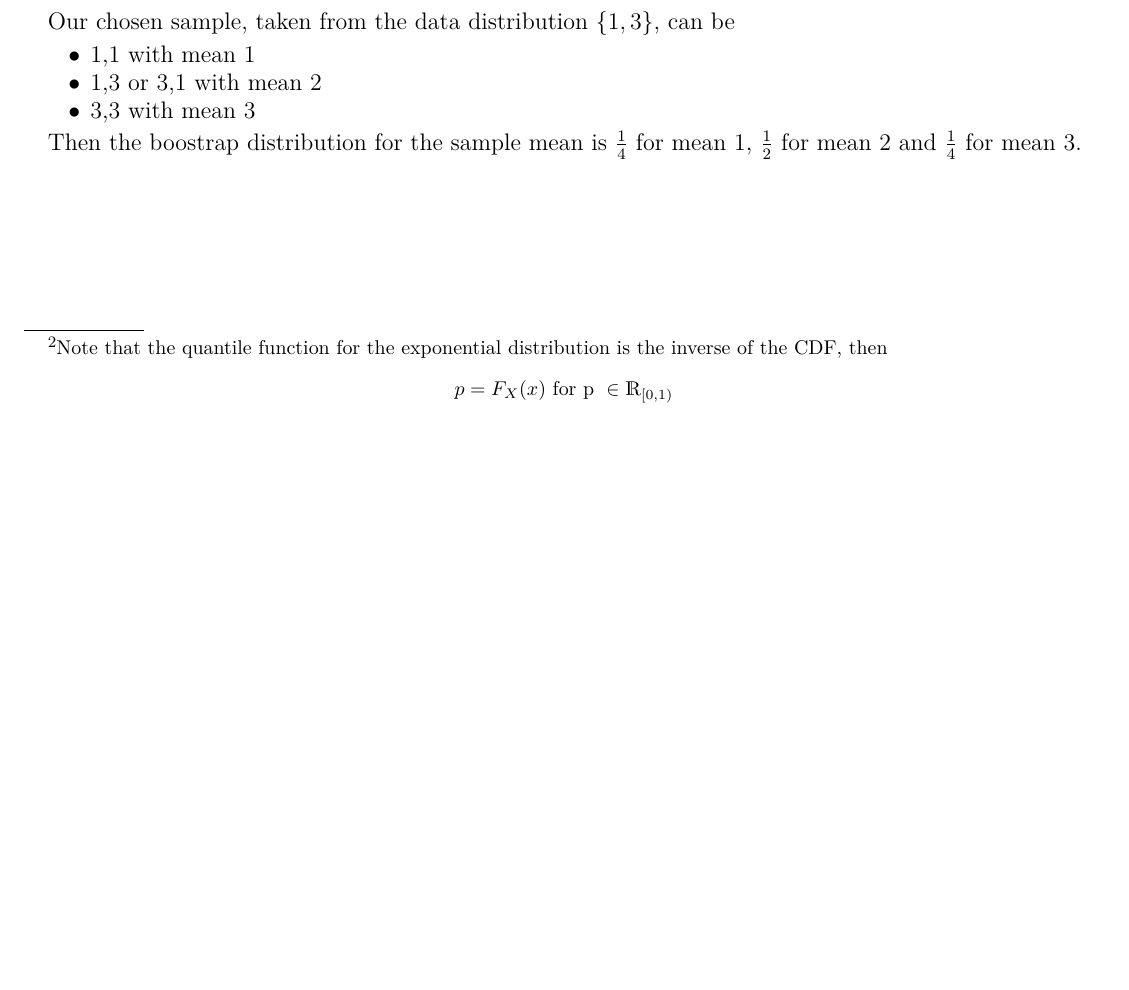
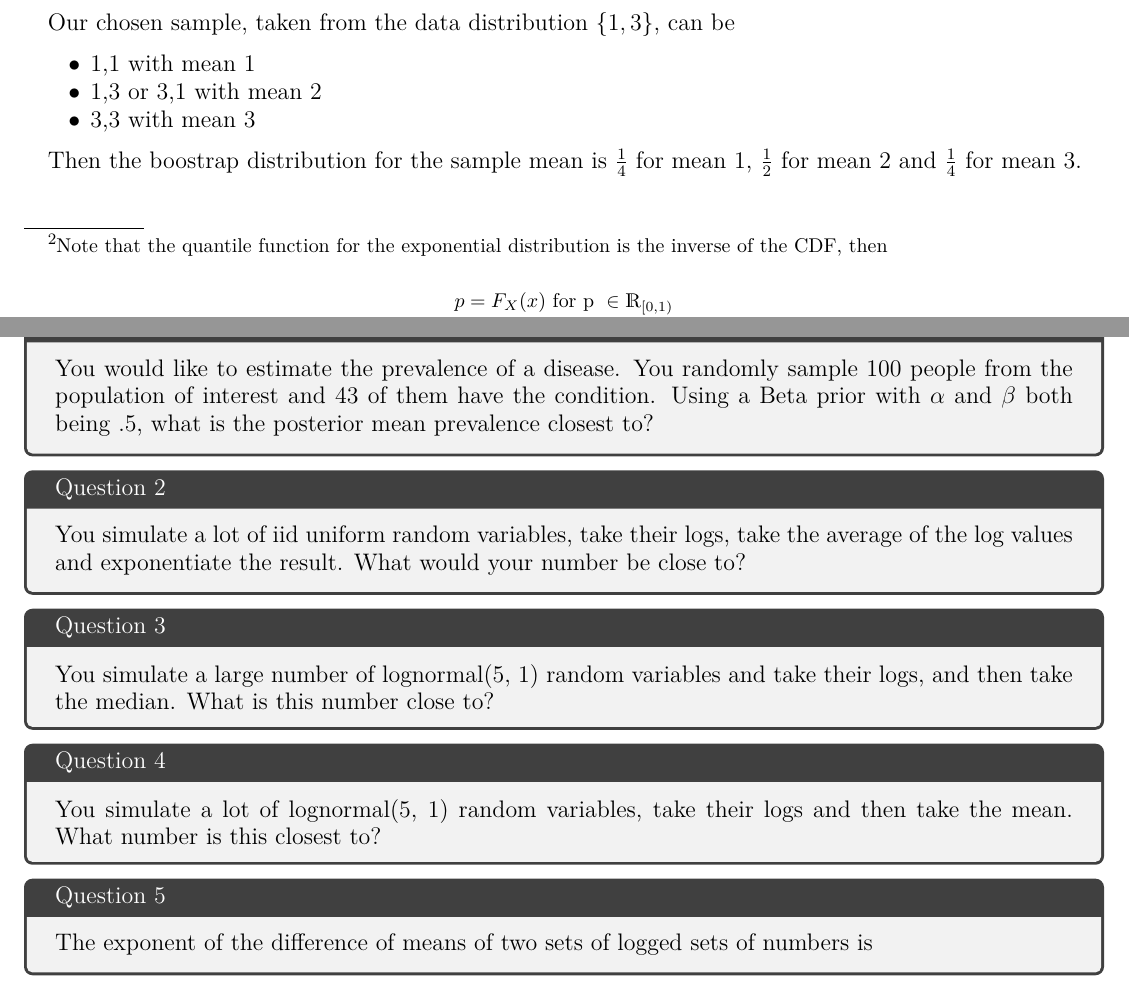
Before and after one commit to licTomasPerez/Mathematical-Biostatistics-Bootcamp-John-Hopkins, a LaTeX problem sheet (Mathematical Biostatistics Boot Camp 1/main.tex): part of page 34 of 34 before the commit and two parts of pages 34 and 35 of 35 after it, the two joined at a grey line, cut so that both start at the same text, the shorter picture padded with empty space. Compiled offline with pdfLaTeX.

Commit message:
Update main.tex

```diff
--- a/Mathematical Biostatistics Boot Camp 1/main.tex
+++ b/Mathematical Biostatistics Boot Camp 1/main.tex
@@ -1482,4 +1482,26 @@ Our chosen sample, taken from the data distribution $\{1, 3\}$, can be
 
 Then the boostrap distribution for the sample mean is $\frac{1}{4}$ for mean 1, $\frac{1}{2}$ for mean 2 and $\frac{1}{4}$ for mean 3.
 
+
+
+\begin{tcolorbox}[title=Question 1]
+You would like to estimate the prevalence of a disease. You randomly sample 100 people from the population of interest and 43 of them have the condition. Using a Beta prior with $\alpha$ and $\beta$ both being .5, what is the posterior mean prevalence closest to?
+\end{tcolorbox}
+
+\begin{tcolorbox}[title=Question 2]
+You simulate a lot of iid uniform random variables, take their logs, take the average of the log values and exponentiate the result. What would your number be close to?
+\end{tcolorbox}
+
+\begin{tcolorbox}[title=Question 3]
+You simulate a large number of lognormal(5, 1) random variables and take their logs, and then take the median. What is this number close to?
+\end{tcolorbox}
+
+\begin{tcolorbox}[title=Question 4]
+You simulate a lot of lognormal(5, 1) random variables, take their logs and then take the mean. What number is this closest to?
+\end{tcolorbox}
+
+\begin{tcolorbox}[title=Question 5]
+The exponent of the difference of means of two sets of logged sets of numbers is
+\end{tcolorbox}
+
 \end{document}
```
